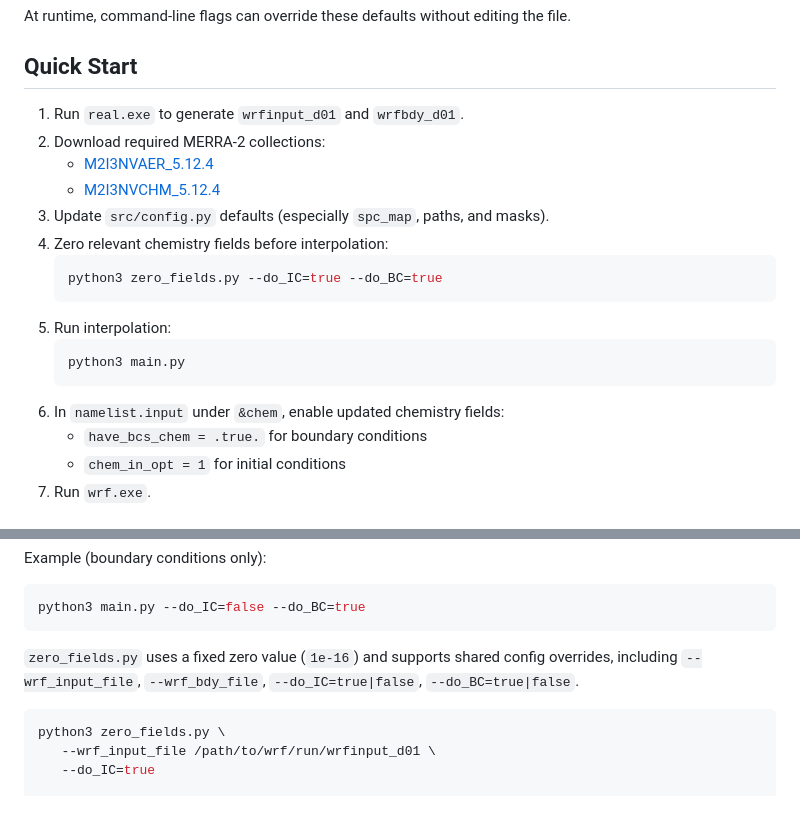
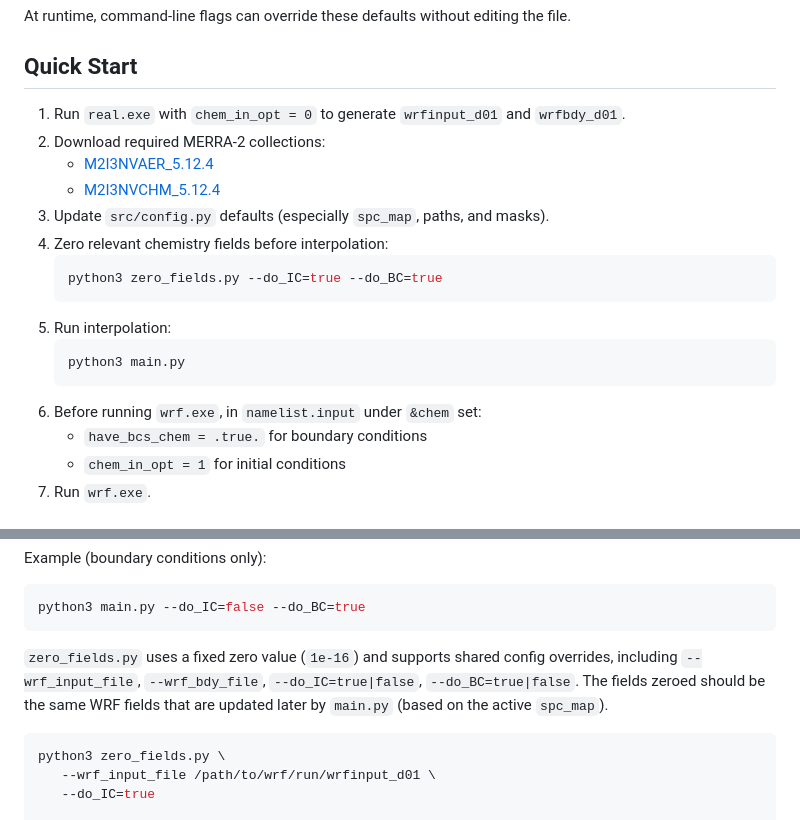
Before and after one commit to saneku/Merra2BC, a Markdown page: README.md, 2 parts joined by grey strips. Drawn GitHub-style.

Commit message:
minor changes in the README.md

````diff
--- a/README.md
+++ b/README.md
@@ -45,7 +45,7 @@ Defaults are defined in `src/config.py`:
 At runtime, command-line flags can override these defaults without editing the file.
 
 ## Quick Start
-1. Run `real.exe` to generate `wrfinput_d01` and `wrfbdy_d01`.
+1. Run `real.exe` with `chem_in_opt = 0` to generate `wrfinput_d01` and `wrfbdy_d01`.
 2. Download required MERRA-2 collections:
    - [M2I3NVAER_5.12.4](https://disc.gsfc.nasa.gov/datasets/M2I3NVAER_5.12.4/summary)
    - [M2I3NVCHM_5.12.4](https://disc.gsfc.nasa.gov/datasets/M2I3NVCHM_5.12.4/summary)
@@ -58,7 +58,7 @@ At runtime, command-line flags can override these defaults without editing the f
    ```bash
    python3 main.py
    ```
-6. In `namelist.input` under `&chem`, enable updated chemistry fields:
+6. Before running `wrf.exe`, in `namelist.input` under `&chem` set:
    - `have_bcs_chem = .true.` for boundary conditions
    - `chem_in_opt = 1` for initial conditions
 7. Run `wrf.exe`.
@@ -95,7 +95,7 @@ Example (boundary conditions only):
 python3 main.py --do_IC=false --do_BC=true
 ```
 
-`zero_fields.py` uses a fixed zero value (`1e-16`) and supports shared config overrides, including `--wrf_input_file`, `--wrf_bdy_file`, `--do_IC=true|false`, `--do_BC=true|false`.
+`zero_fields.py` uses a fixed zero value (`1e-16`) and supports shared config overrides, including `--wrf_input_file`, `--wrf_bdy_file`, `--do_IC=true|false`, `--do_BC=true|false`. The fields zeroed should be the same WRF fields that are updated later by `main.py` (based on the active `spc_map`).
 
 ```bash
 python3 zero_fields.py \
````
